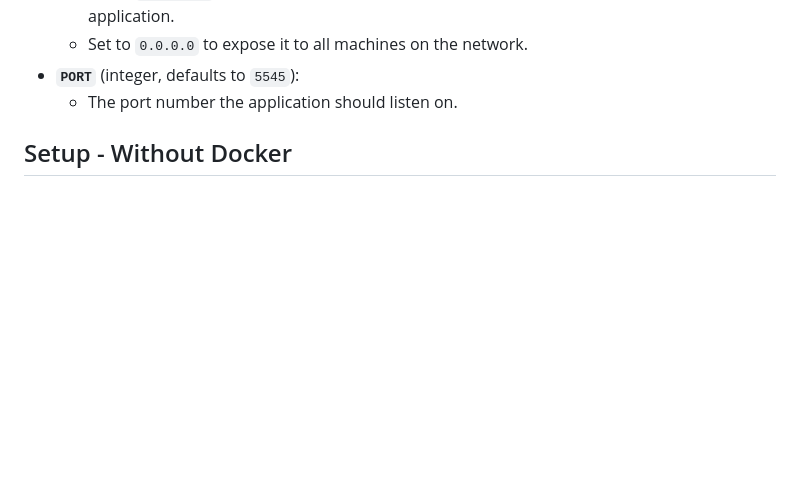
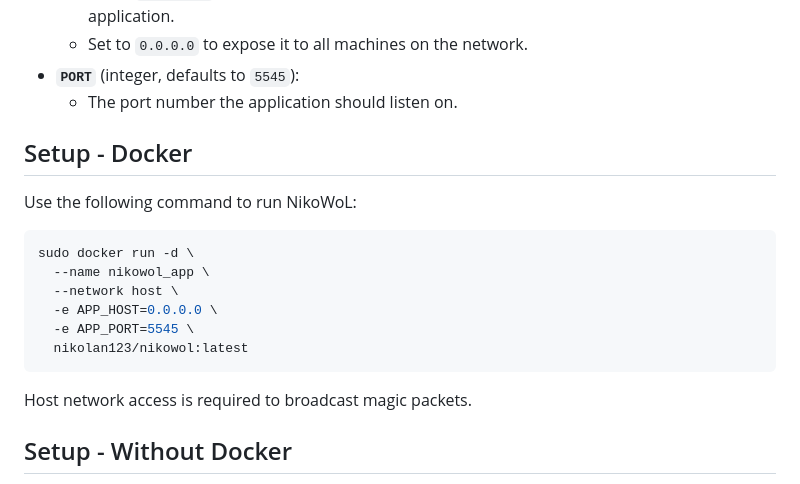
Before and after one commit to nikolan123/NikoWoL, a Markdown page: README.md, the part around the change. GitHub-like rendering; blank space fills up the shorter version.

Commit message:
docker to readme

````diff
--- a/README.md
+++ b/README.md
@@ -17,6 +17,20 @@ There are currently the following entries in the configuration file:
     * Set to `0.0.0.0` to expose it to all machines on the network.
 * **`PORT`** (integer, defaults to `5545`):
     * The port number the application should listen on.
+
+## Setup - Docker
+
+Use the following command to run NikoWoL:
+```bash
+sudo docker run -d \
+  --name nikowol_app \
+  --network host \
+  -e APP_HOST=0.0.0.0 \
+  -e APP_PORT=5545 \
+  nikolan123/nikowol:latest
+```
+
+Host network access is required to broadcast magic packets.
 
 ## Setup - Without Docker
 
````
